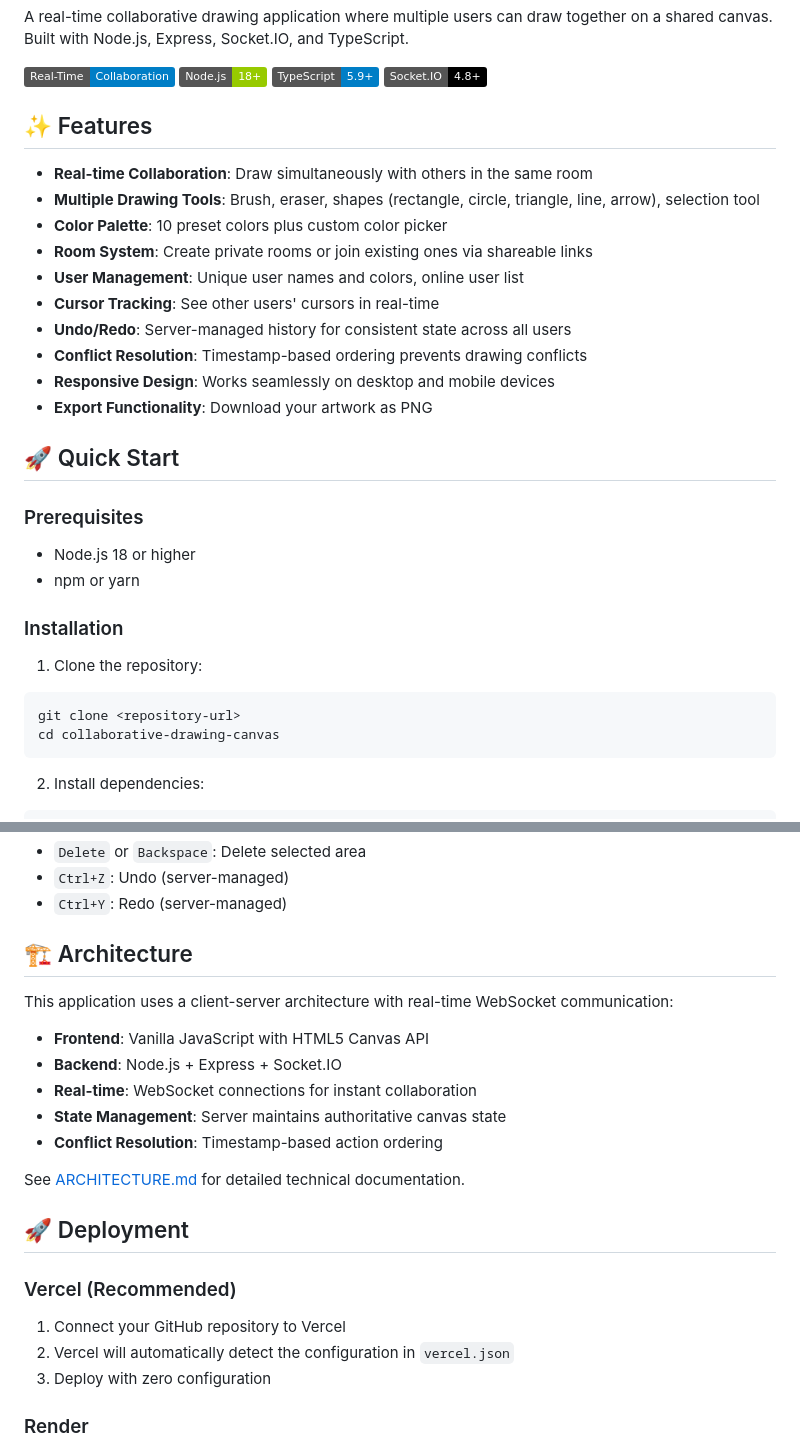
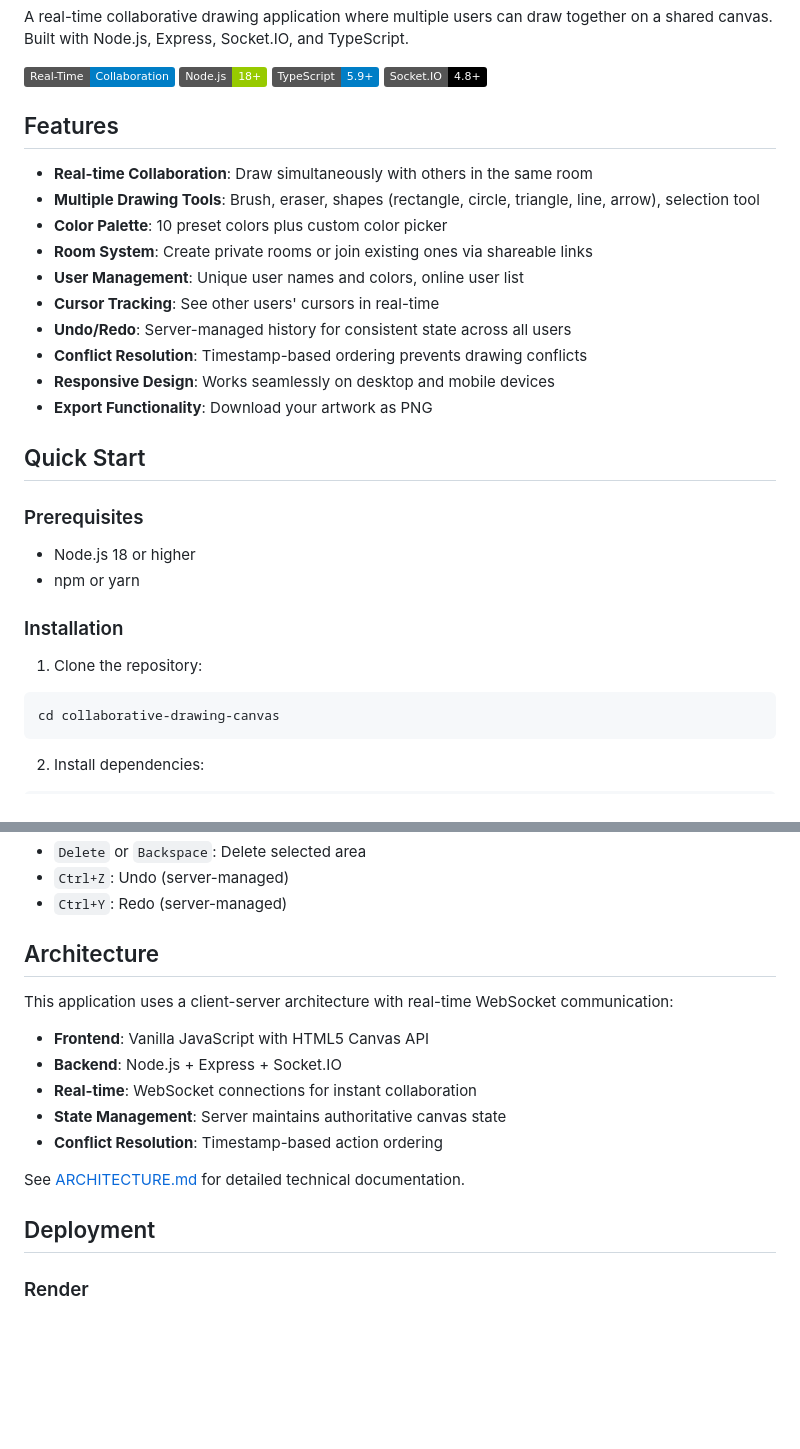
Before and after one commit to sindukuriTeja/flam, a Markdown page: README.md, 2 parts joined by grey strips. GitHub-like rendering; badges without logos; blank space fills up the shorter version.

````diff
--- a/README.md
+++ b/README.md
@@ -4,7 +4,7 @@ A real-time collaborative drawing application where multiple users can draw toge
 
 ![Collaborative Drawing Canvas](https://img.shields.io/badge/Real--Time-Collaboration-blue) ![Node.js](https://img.shields.io/badge/Node.js-18+-green) ![TypeScript](https://img.shields.io/badge/TypeScript-5.9+-blue) ![Socket.IO](https://img.shields.io/badge/Socket.IO-4.8+-black)
 
-## ✨ Features
+## Features
 
 - **Real-time Collaboration**: Draw simultaneously with others in the same room
 - **Multiple Drawing Tools**: Brush, eraser, shapes (rectangle, circle, triangle, line, arrow), selection tool
@@ -17,7 +17,7 @@ A real-time collaborative drawing application where multiple users can draw toge
 - **Responsive Design**: Works seamlessly on desktop and mobile devices
 - **Export Functionality**: Download your artwork as PNG
 
-## 🚀 Quick Start
+##  Quick Start
 
 ### Prerequisites
 
@@ -27,8 +27,7 @@ A real-time collaborative drawing application where multiple users can draw toge
 ### Installation
 
 1. Clone the repository:
-```bash
-git clone <repository-url>
+```
 cd collaborative-drawing-canvas
 ```
 
@@ -78,7 +77,7 @@ npm run dev
 - `Ctrl+Z`: Undo (server-managed)
 - `Ctrl+Y`: Redo (server-managed)
 
-## 🏗️ Architecture
+## Architecture
 
 This application uses a client-server architecture with real-time WebSocket communication:
 
@@ -90,14 +89,7 @@ This application uses a client-server architecture with real-time WebSocket comm
 
 See [ARCHITECTURE.md](ARCHITECTURE.md) for detailed technical documentation.
 
-## 🚀 Deployment
-
-### Vercel (Recommended)
-
-1. Connect your GitHub repository to Vercel
-2. Vercel will automatically detect the configuration in `vercel.json`
-3. Deploy with zero configuration
-
+## Deployment
 ### Render
 
 1. Connect your GitHub repository to Render
````
Also changed, not shown: other parts of README.md (+7 -9 lines), ARCHITECTURE.md (+19 -19 lines).
